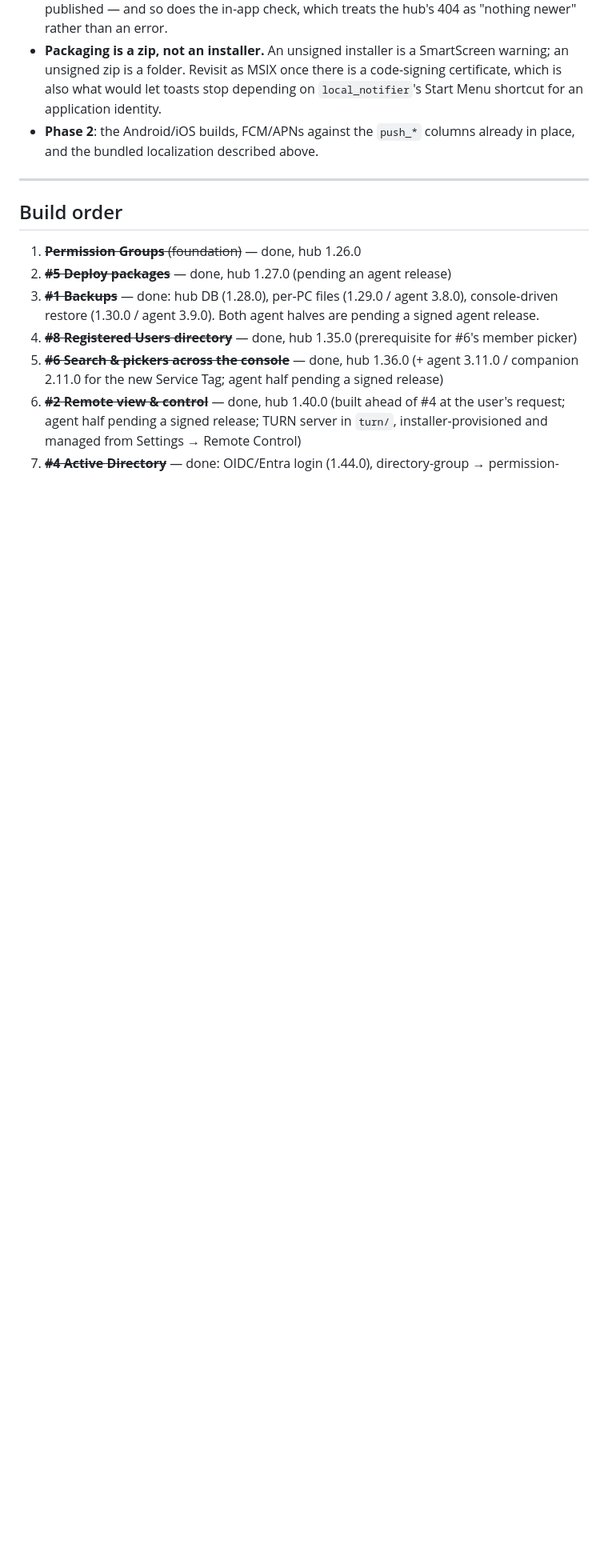
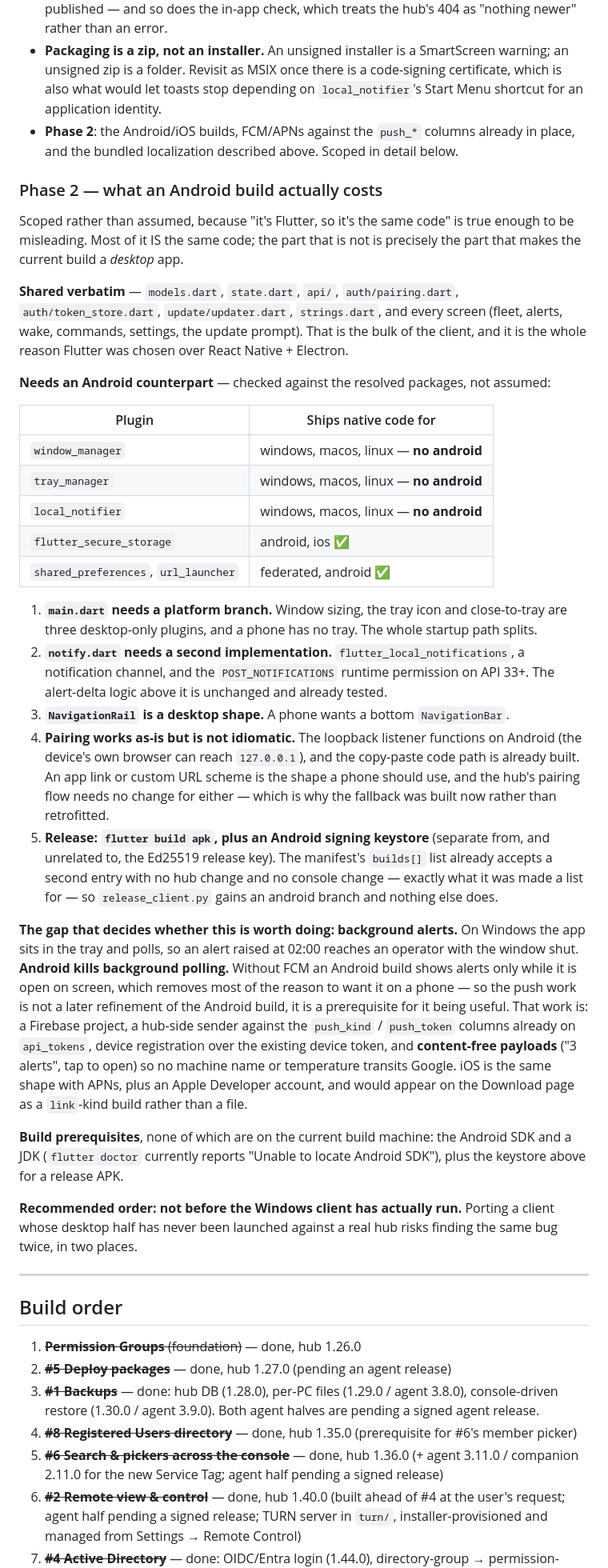
Before and after one commit to aw08-2004/Temp_Monitor, a Markdown page: ROADMAP.MD, the part around the change. Shown at 80% size. Rendered like a GitHub page; blank space fills up the shorter version.

Commit message:
docs(roadmap): scope the Android port for client #11
"It's Flutter, so Android is the same code" is true enough to be
misleading, and acting on it would have found the cost late. This
writes the cost down.

Most of the client IS shared -- models, state, the API client,
pairing, the updater and every screen are already platform-neutral.
What is not shared is main.dart and notify.dart, because
window_manager, tray_manager and local_notifier ship no Android code
at all: a phone has no window to manage and no tray to sit in. The
plugin table records what was checked rather than what was assumed.

The decisive point is background alerts. On Windows the app sits in
the tray and polls, so an alert raised at 02:00 arrives with the
window shut. Android kills background polling, so without FCM an
Android build shows alerts only while it is open on screen -- which
removes most of the reason to want it on a phone. Push is therefore
a prerequisite for the Android build being useful, not a refinement
to add afterwards. The push_kind/push_token columns already on
api_tokens are where it lands.

Also records that the signed manifest's builds[] list means adding a
platform costs no hub change and no console change (the reason it was
made a list rather than copying the agent's single-artifact shape),
and the recommendation not to start before the Windows client has run
against a real hub -- porting a half that has never launched risks
finding the same bug twice, in two places.

Documentation only. No behaviour change.

Co-Authored-By: Claude Opus 5 <noreply@anthropic.com>

```diff
--- a/ROADMAP.MD
+++ b/ROADMAP.MD
@@ -1883,7 +1883,63 @@ the safe answer to it is "publish what is in the tree" rather than a guessed bum
   which is also what would let toasts stop depending on `local_notifier`'s Start Menu
   shortcut for an application identity.
 - **Phase 2**: the Android/iOS builds, FCM/APNs against the `push_*` columns already in
-  place, and the bundled localization described above.
+  place, and the bundled localization described above. Scoped in detail below.
+
+### Phase 2 — what an Android build actually costs
+
+Scoped rather than assumed, because "it's Flutter, so it's the same code" is true enough to
+be misleading. Most of it IS the same code; the part that is not is precisely the part that
+makes the current build a *desktop* app.
+
+**Shared verbatim** — `models.dart`, `state.dart`, `api/`, `auth/pairing.dart`,
+`auth/token_store.dart`, `update/updater.dart`, `strings.dart`, and every screen (fleet,
+alerts, wake, commands, settings, the update prompt). That is the bulk of the client, and
+it is the whole reason Flutter was chosen over React Native + Electron.
+
+**Needs an Android counterpart** — checked against the resolved packages, not assumed:
+
+| Plugin | Ships native code for |
+|---|---|
+| `window_manager` | windows, macos, linux — **no android** |
+| `tray_manager` | windows, macos, linux — **no android** |
+| `local_notifier` | windows, macos, linux — **no android** |
+| `flutter_secure_storage` | android, ios ✅ |
+| `shared_preferences`, `url_launcher` | federated, android ✅ |
+
+1. **`main.dart` needs a platform branch.** Window sizing, the tray icon and close-to-tray
+   are three desktop-only plugins, and a phone has no tray. The whole startup path splits.
+2. **`notify.dart` needs a second implementation.** `flutter_local_notifications`, a
+   notification channel, and the `POST_NOTIFICATIONS` runtime permission on API 33+. The
+   alert-delta logic above it is unchanged and already tested.
+3. **`NavigationRail` is a desktop shape.** A phone wants a bottom `NavigationBar`.
+4. **Pairing works as-is but is not idiomatic.** The loopback listener functions on Android
+   (the device's own browser can reach `127.0.0.1`), and the copy-paste code path is
+   already built. An app link or custom URL scheme is the shape a phone should use, and the
+   hub's pairing flow needs no change for either — which is why the fallback was built now
+   rather than retrofitted.
+5. **Release: `flutter build apk`, plus an Android signing keystore** (separate from, and
+   unrelated to, the Ed25519 release key). The manifest's `builds[]` list already accepts a
+   second entry with no hub change and no console change — exactly what it was made a list
+   for — so `release_client.py` gains an android branch and nothing else does.
+
+**The gap that decides whether this is worth doing: background alerts.** On Windows the app
+sits in the tray and polls, so an alert raised at 02:00 reaches an operator with the window
+shut. **Android kills background polling.** Without FCM an Android build shows alerts only
+while it is open on screen, which removes most of the reason to want it on a phone — so the
+push work is not a later refinement of the Android build, it is a prerequisite for it being
+useful. That work is: a Firebase project, a hub-side sender against the `push_kind` /
+`push_token` columns already on `api_tokens`, device registration over the existing device
+token, and **content-free payloads** ("3 alerts", tap to open) so no machine name or
+temperature transits Google. iOS is the same shape with APNs, plus an Apple Developer
+account, and would appear on the Download page as a `link`-kind build rather than a file.
+
+**Build prerequisites**, none of which are on the current build machine: the Android SDK
+and a JDK (`flutter doctor` currently reports "Unable to locate Android SDK"), plus the
+keystore above for a release APK.
+
+**Recommended order: not before the Windows client has actually run.** Porting a client
+whose desktop half has never been launched against a real hub risks finding the same bug
+twice, in two places.
 
 ---
 
```
Also changed, not shown: app/README.md (+18 -0 lines).
